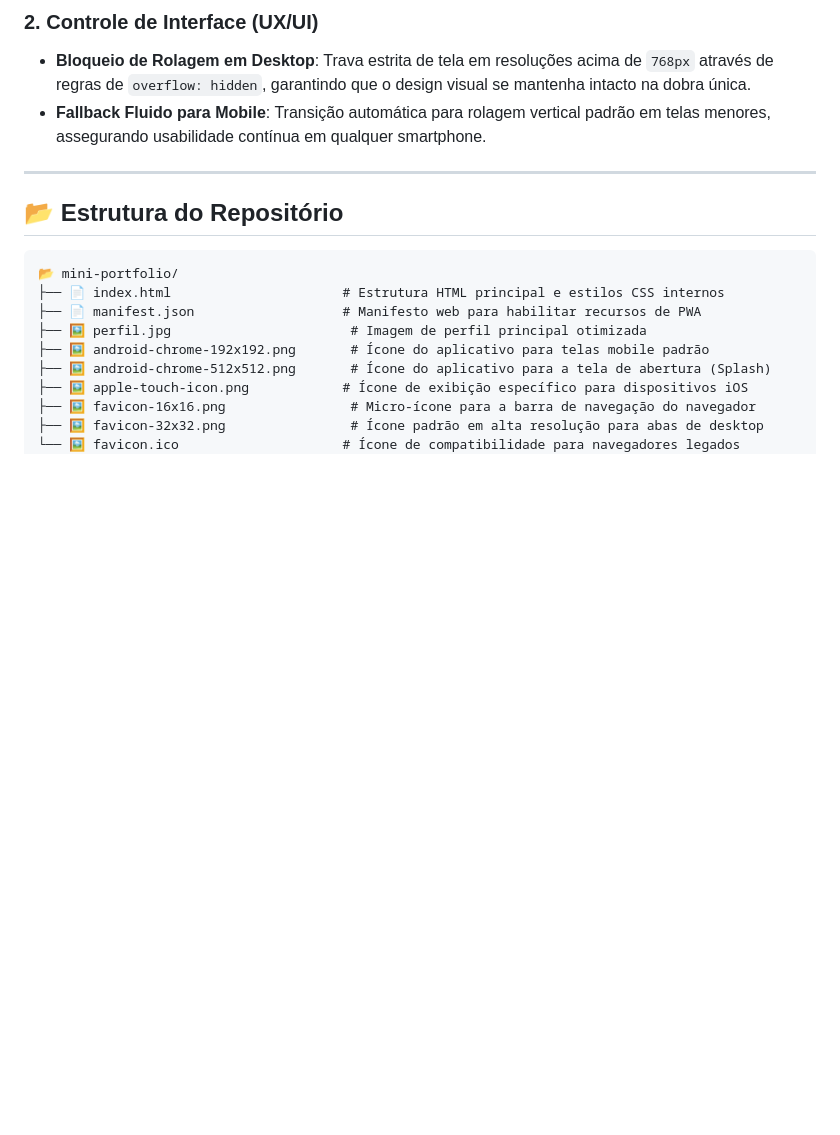
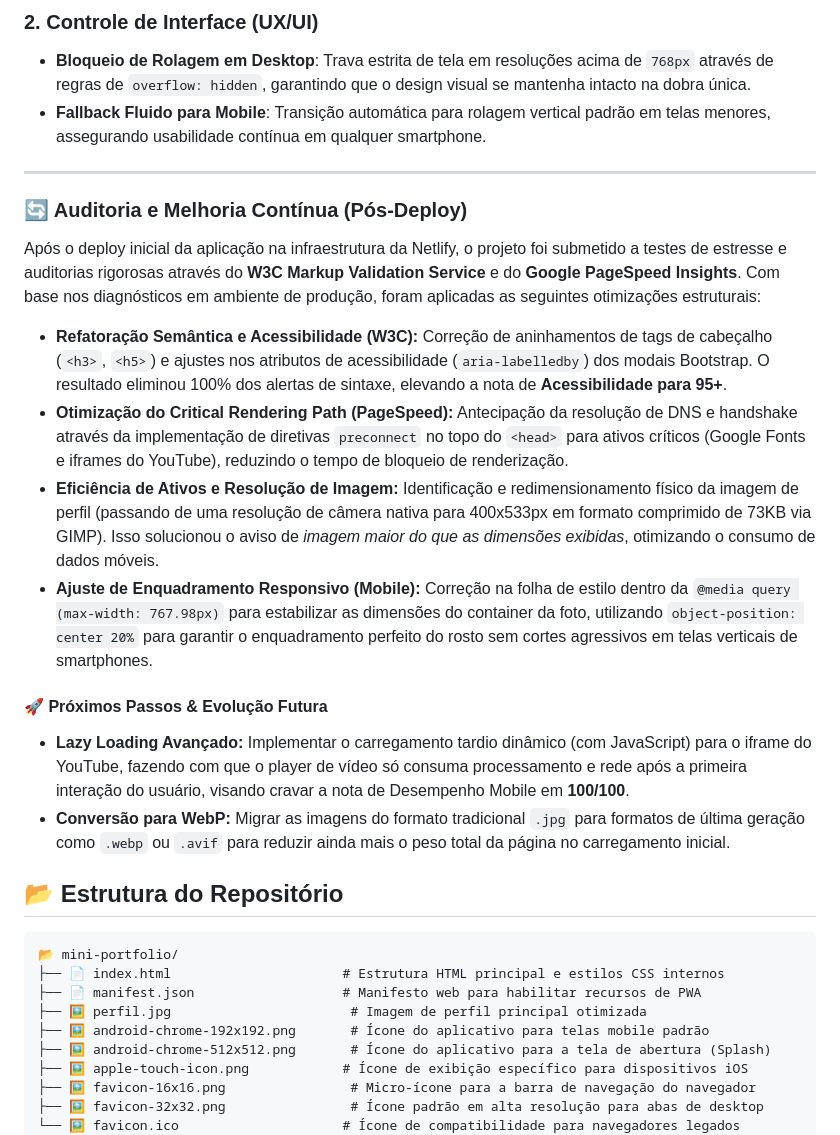
Before and after one commit to lsdevweb/mini-portfolio, a Markdown page: README.md, the part around the change. GitHub-like rendering; blank space fills up the shorter version.

````diff
--- a/README.md
+++ b/README.md
@@ -32,7 +32,18 @@ O objetivo deste projeto é centralizar a presença web com um alto índice de c
 - **Fallback Fluido para Mobile**: Transição automática para rolagem vertical padrão em telas menores, assegurando usabilidade contínua em qualquer smartphone.
 
 ---
+### 🔄 Auditoria e Melhoria Contínua (Pós-Deploy)
 
+Após o deploy inicial da aplicação na infraestrutura da Netlify, o projeto foi submetido a testes de estresse e auditorias rigorosas através do **W3C Markup Validation Service** e do **Google PageSpeed Insights**. Com base nos diagnósticos em ambiente de produção, foram aplicadas as seguintes otimizações estruturais:
+
+* **Refatoração Semântica e Acessibilidade (W3C):** Correção de aninhamentos de tags de cabeçalho (`<h3>`, `<h5>`) e ajustes nos atributos de acessibilidade (`aria-labelledby`) dos modais Bootstrap. O resultado eliminou 100% dos alertas de sintaxe, elevando a nota de **Acessibilidade para 95+**.
+* **Otimização do Critical Rendering Path (PageSpeed):** Antecipação da resolução de DNS e handshake através da implementação de diretivas `preconnect` no topo do `<head>` para ativos críticos (Google Fonts e iframes do YouTube), reduzindo o tempo de bloqueio de renderização.
+* **Eficiência de Ativos e Resolução de Imagem:** Identificação e redimensionamento físico da imagem de perfil (passando de uma resolução de câmera nativa para 400x533px em formato comprimido de 73KB via GIMP). Isso solucionou o aviso de *imagem maior do que as dimensões exibidas*, otimizando o consumo de dados móveis.
+* **Ajuste de Enquadramento Responsivo (Mobile):** Correção na folha de estilo dentro da `@media query (max-width: 767.98px)` para estabilizar as dimensões do container da foto, utilizando `object-position: center 20%` para garantir o enquadramento perfeito do rosto sem cortes agressivos em telas verticais de smartphones.
+
+#### 🚀 Próximos Passos & Evolução Futura
+* **Lazy Loading Avançado:** Implementar o carregamento tardio dinâmico (com JavaScript) para o iframe do YouTube, fazendo com que o player de vídeo só consuma processamento e rede após a primeira interação do usuário, visando cravar a nota de Desempenho Mobile em **100/100**.
+* **Conversão para WebP:** Migrar as imagens do formato tradicional `.jpg` para formatos de última geração como `.webp` ou `.avif` para reduzir ainda mais o peso total da página no carregamento inicial.
 ## 📂 Estrutura do Repositório
 
 ```text
````
